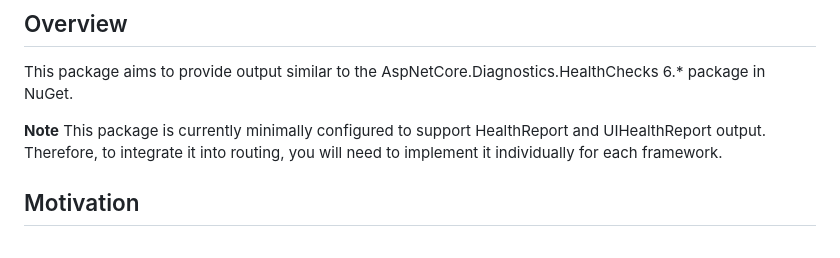
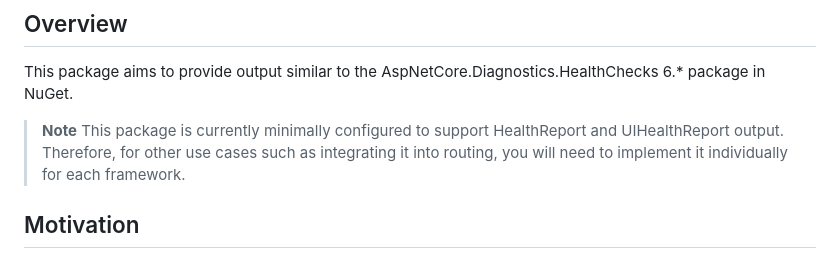
Before and after one commit to appsightnet/nodejs-aspnet-healthz, a Markdown page: README.md, the part around the change. GitHub-like rendering.

```diff
--- a/README.md
+++ b/README.md
@@ -2,9 +2,8 @@
 
 This package aims to provide output similar to the AspNetCore.Diagnostics.HealthChecks 6.\* package in NuGet.
 
-**Note**
-This package is currently minimally configured to support HealthReport and UIHealthReport output.
-Therefore, to integrate it into routing, you will need to implement it individually for each framework.
+> **Note**
+> This package is currently minimally configured to support HealthReport and UIHealthReport output. Therefore, for other use cases such as integrating it into routing, you will need to implement it individually for each framework.
 
 ## Motivation
 
```
